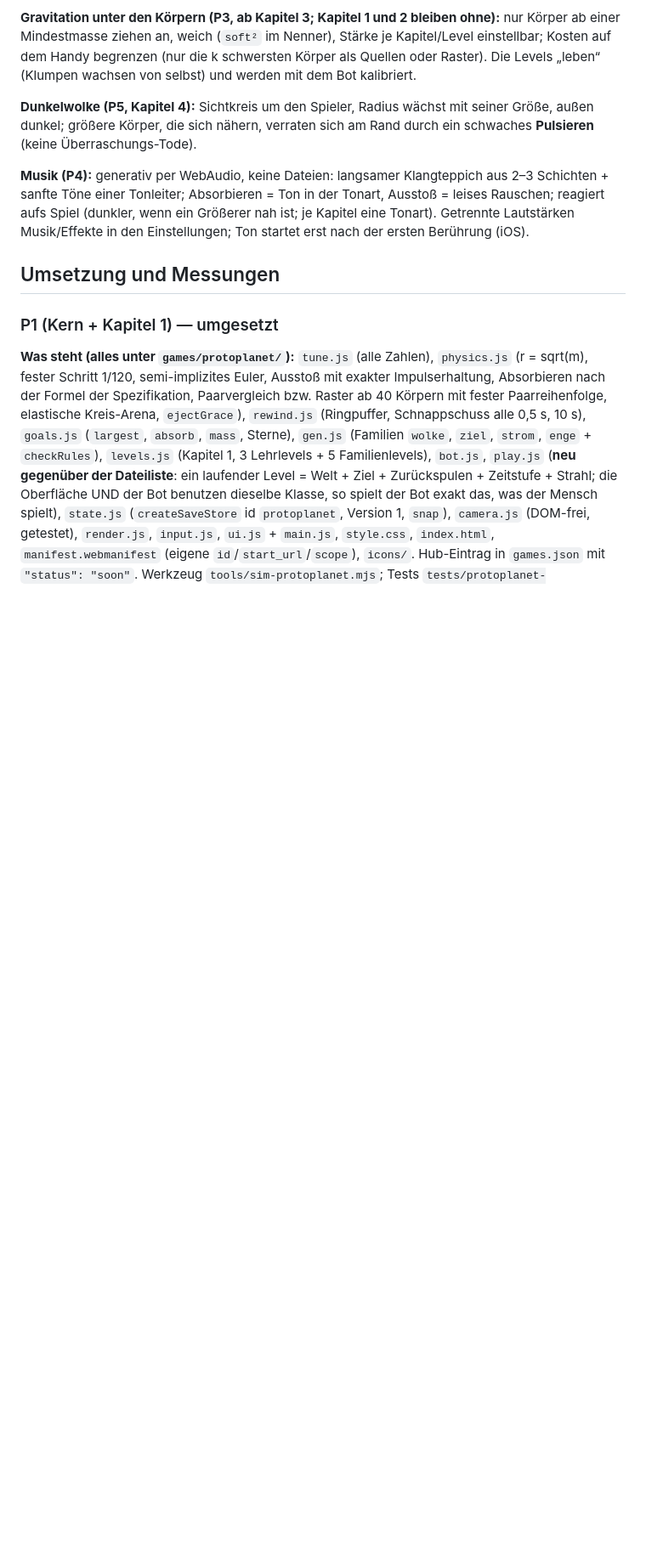
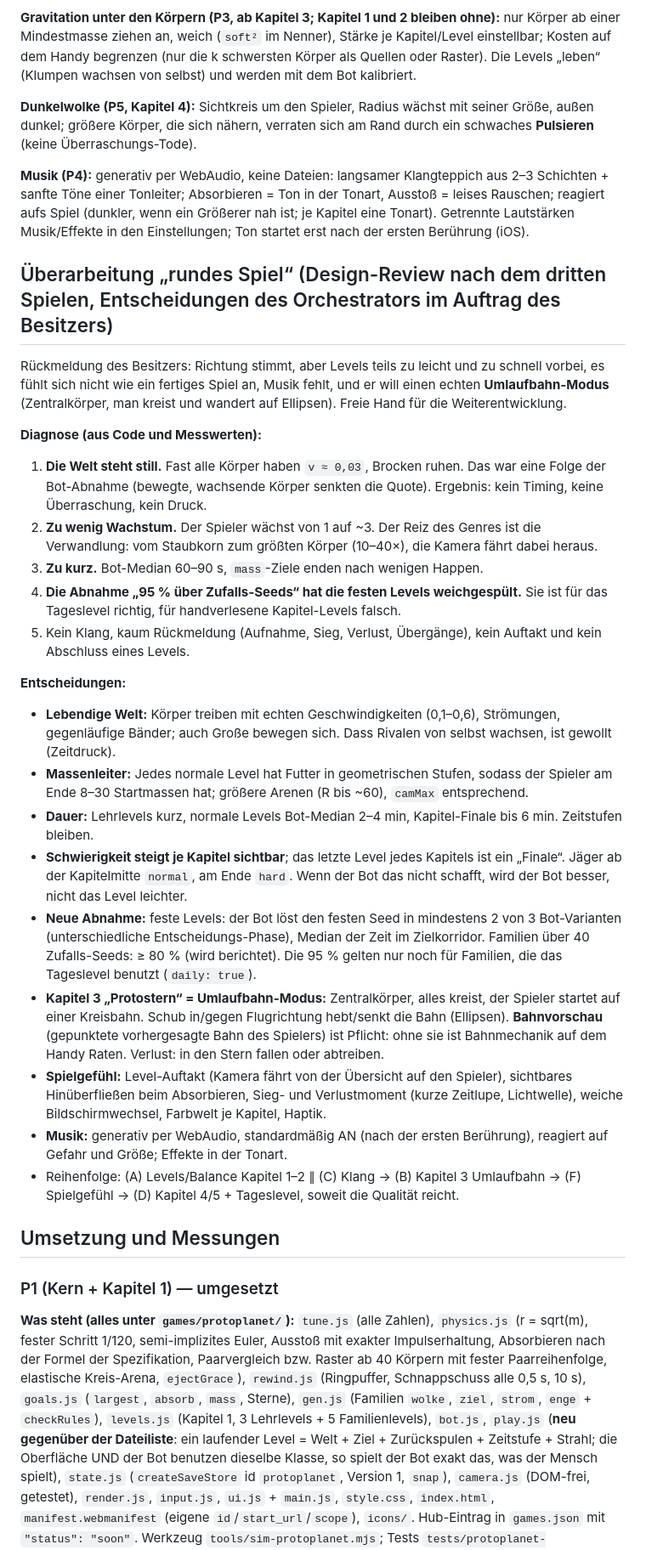
Before and after one commit to jojeji/my_games, a Markdown page: docs/protoplanet.md, the part around the change. Shown at 85% size. Drawn GitHub-style; blank space fills up the shorter version.

Commit message:
Protoplanet: Design-Review "rundes Spiel" (Diagnose und Entscheidungen)
Co-Authored-By: Claude Fable 5.2 <noreply@anthropic.com>
Claude-Session: https://claude.ai/code/session_01Cgg47ocmrGDaJdjrnvLhZ4

```diff
--- a/docs/protoplanet.md
+++ b/docs/protoplanet.md
@@ -189,6 +189,28 @@ Deterministisch (Seed je Jäger aus dem Level-Seed). Der Bot (Spieler-Bot) muss
 **Musik (P4):** generativ per WebAudio, keine Dateien: langsamer Klangteppich aus 2–3 Schichten + sanfte Töne einer Tonleiter; Absorbieren = Ton in der Tonart, Ausstoß = leises Rauschen;
 reagiert aufs Spiel (dunkler, wenn ein Größerer nah ist; je Kapitel eine Tonart). Getrennte Lautstärken Musik/Effekte in den Einstellungen; Ton startet erst nach der ersten Berührung (iOS).
 
+## Überarbeitung „rundes Spiel“ (Design-Review nach dem dritten Spielen, Entscheidungen des Orchestrators im Auftrag des Besitzers)
+Rückmeldung des Besitzers: Richtung stimmt, aber Levels teils zu leicht und zu schnell vorbei, es fühlt sich nicht wie ein fertiges Spiel an,
+Musik fehlt, und er will einen echten **Umlaufbahn-Modus** (Zentralkörper, man kreist und wandert auf Ellipsen). Freie Hand für die Weiterentwicklung.
+
+**Diagnose (aus Code und Messwerten):**
+1. **Die Welt steht still.** Fast alle Körper haben `v ≈ 0,03`, Brocken ruhen. Das war eine Folge der Bot-Abnahme (bewegte, wachsende Körper senkten die Quote). Ergebnis: kein Timing, keine Überraschung, kein Druck.
+2. **Zu wenig Wachstum.** Der Spieler wächst von 1 auf ~3. Der Reiz des Genres ist die Verwandlung: vom Staubkorn zum größten Körper (10–40×), die Kamera fährt dabei heraus.
+3. **Zu kurz.** Bot-Median 60–90 s, `mass`-Ziele enden nach wenigen Happen.
+4. **Die Abnahme „95 % über Zufalls-Seeds“ hat die festen Levels weichgespült.** Sie ist für das Tageslevel richtig, für handverlesene Kapitel-Levels falsch.
+5. Kein Klang, kaum Rückmeldung (Aufnahme, Sieg, Verlust, Übergänge), kein Auftakt und kein Abschluss eines Levels.
+
+**Entscheidungen:**
+- **Lebendige Welt:** Körper treiben mit echten Geschwindigkeiten (0,1–0,6), Strömungen, gegenläufige Bänder; auch Große bewegen sich. Dass Rivalen von selbst wachsen, ist gewollt (Zeitdruck).
+- **Massenleiter:** Jedes normale Level hat Futter in geometrischen Stufen, sodass der Spieler am Ende 8–30 Startmassen hat; größere Arenen (R bis ~60), `camMax` entsprechend.
+- **Dauer:** Lehrlevels kurz, normale Levels Bot-Median 2–4 min, Kapitel-Finale bis 6 min. Zeitstufen bleiben.
+- **Schwierigkeit steigt je Kapitel sichtbar**; das letzte Level jedes Kapitels ist ein „Finale“. Jäger ab der Kapitelmitte `normal`, am Ende `hard`. Wenn der Bot das nicht schafft, wird der Bot besser, nicht das Level leichter.
+- **Neue Abnahme:** feste Levels: der Bot löst den festen Seed in mindestens 2 von 3 Bot-Varianten (unterschiedliche Entscheidungs-Phase), Median der Zeit im Zielkorridor. Familien über 40 Zufalls-Seeds: ≥ 80 % (wird berichtet). Die 95 % gelten nur noch für Familien, die das Tageslevel benutzt (`daily: true`).
+- **Kapitel 3 „Protostern“ = Umlaufbahn-Modus:** Zentralkörper, alles kreist, der Spieler startet auf einer Kreisbahn. Schub in/gegen Flugrichtung hebt/senkt die Bahn (Ellipsen). **Bahnvorschau** (gepunktete vorhergesagte Bahn des Spielers) ist Pflicht: ohne sie ist Bahnmechanik auf dem Handy Raten. Verlust: in den Stern fallen oder abtreiben.
+- **Spielgefühl:** Level-Auftakt (Kamera fährt von der Übersicht auf den Spieler), sichtbares Hinüberfließen beim Absorbieren, Sieg- und Verlustmoment (kurze Zeitlupe, Lichtwelle), weiche Bildschirmwechsel, Farbwelt je Kapitel, Haptik.
+- **Musik:** generativ per WebAudio, standardmäßig AN (nach der ersten Berührung), reagiert auf Gefahr und Größe; Effekte in der Tonart.
+- Reihenfolge: (A) Levels/Balance Kapitel 1–2 ∥ (C) Klang → (B) Kapitel 3 Umlaufbahn → (F) Spielgefühl → (D) Kapitel 4/5 + Tageslevel, soweit die Qualität reicht.
+
 ## Umsetzung und Messungen
 
 ### P1 (Kern + Kapitel 1) — umgesetzt
```
